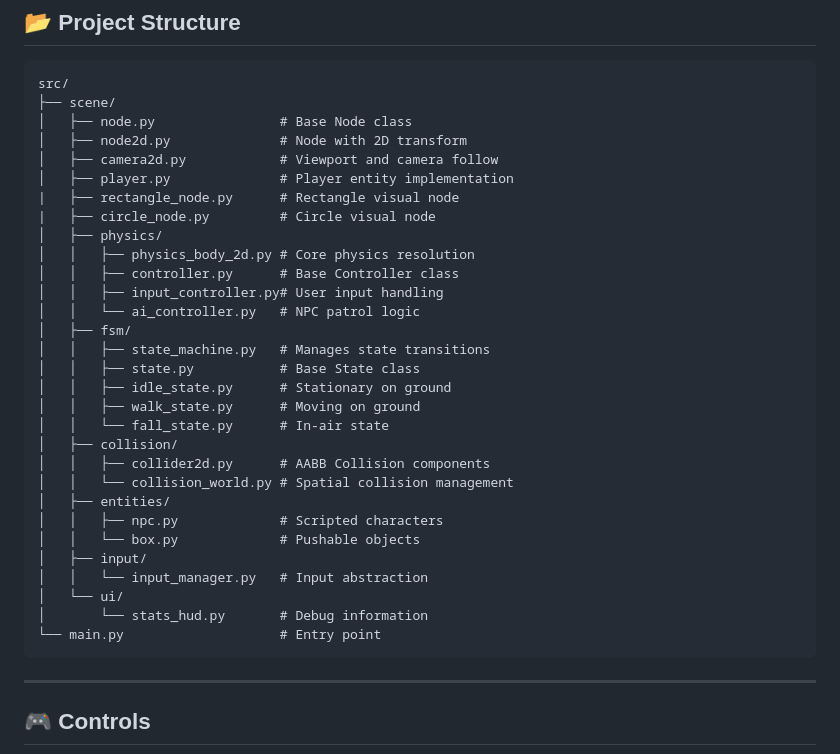
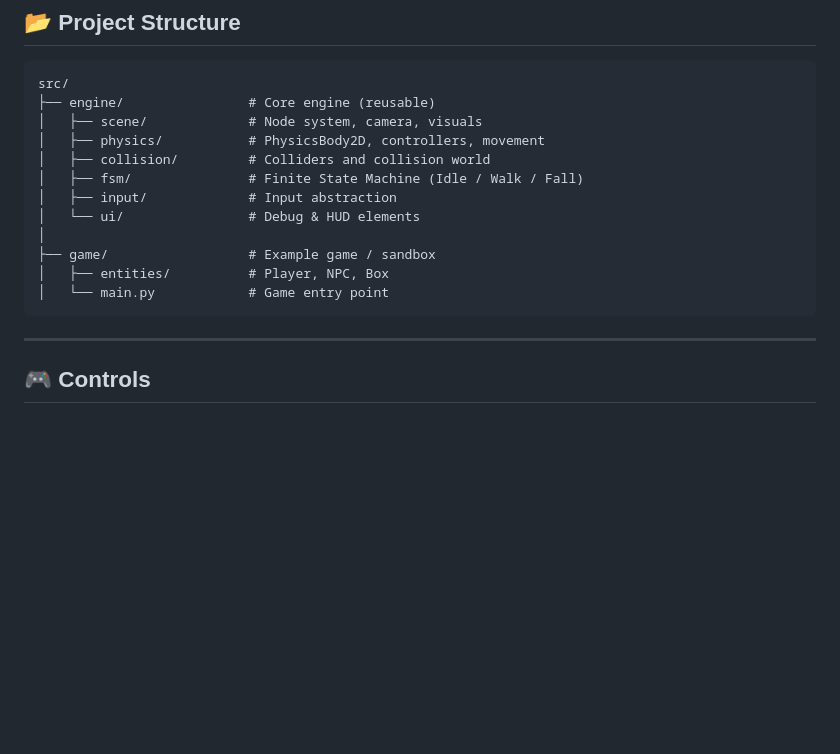
Before and after one commit to nalqit/py-engine, a Markdown page: README.md, the part around the change. Rendered like a GitHub page; blank space fills up the shorter version.

Commit message:
update readme0.4

````diff
--- a/README.md
+++ b/README.md
@@ -57,35 +57,17 @@ A **Descriptive FSM** that observes the entity's physical reality rather than dr
 
 ```text
 src/
-├── scene/
-│   ├── node.py                # Base Node class
-│   ├── node2d.py              # Node with 2D transform
-│   ├── camera2d.py            # Viewport and camera follow
-│   ├── player.py              # Player entity implementation
-|   ├── rectangle_node.py      # Rectangle visual node
-|   ├── circle_node.py         # Circle visual node
-│   ├── physics/
-│   │   ├── physics_body_2d.py # Core physics resolution
-│   │   ├── controller.py      # Base Controller class
-│   │   ├── input_controller.py# User input handling
-│   │   └── ai_controller.py   # NPC patrol logic
-│   ├── fsm/
-│   │   ├── state_machine.py   # Manages state transitions
-│   │   ├── state.py           # Base State class
-│   │   ├── idle_state.py      # Stationary on ground
-│   │   ├── walk_state.py      # Moving on ground
-│   │   └── fall_state.py      # In-air state
-│   ├── collision/
-│   │   ├── collider2d.py      # AABB Collision components
-│   │   └── collision_world.py # Spatial collision management
-│   ├── entities/
-│   │   ├── npc.py             # Scripted characters
-│   │   └── box.py             # Pushable objects
-│   ├── input/
-│   │   └── input_manager.py   # Input abstraction
-│   └── ui/
-│       └── stats_hud.py       # Debug information
-└── main.py                    # Entry point
+├── engine/                # Core engine (reusable)
+│   ├── scene/             # Node system, camera, visuals
+│   ├── physics/           # PhysicsBody2D, controllers, movement
+│   ├── collision/         # Colliders and collision world
+│   ├── fsm/               # Finite State Machine (Idle / Walk / Fall)
+│   ├── input/             # Input abstraction
+│   └── ui/                # Debug & HUD elements
+│
+├── game/                  # Example game / sandbox
+│   ├── entities/          # Player, NPC, Box
+│   └── main.py            # Game entry point
 ```
 
 ---
````
